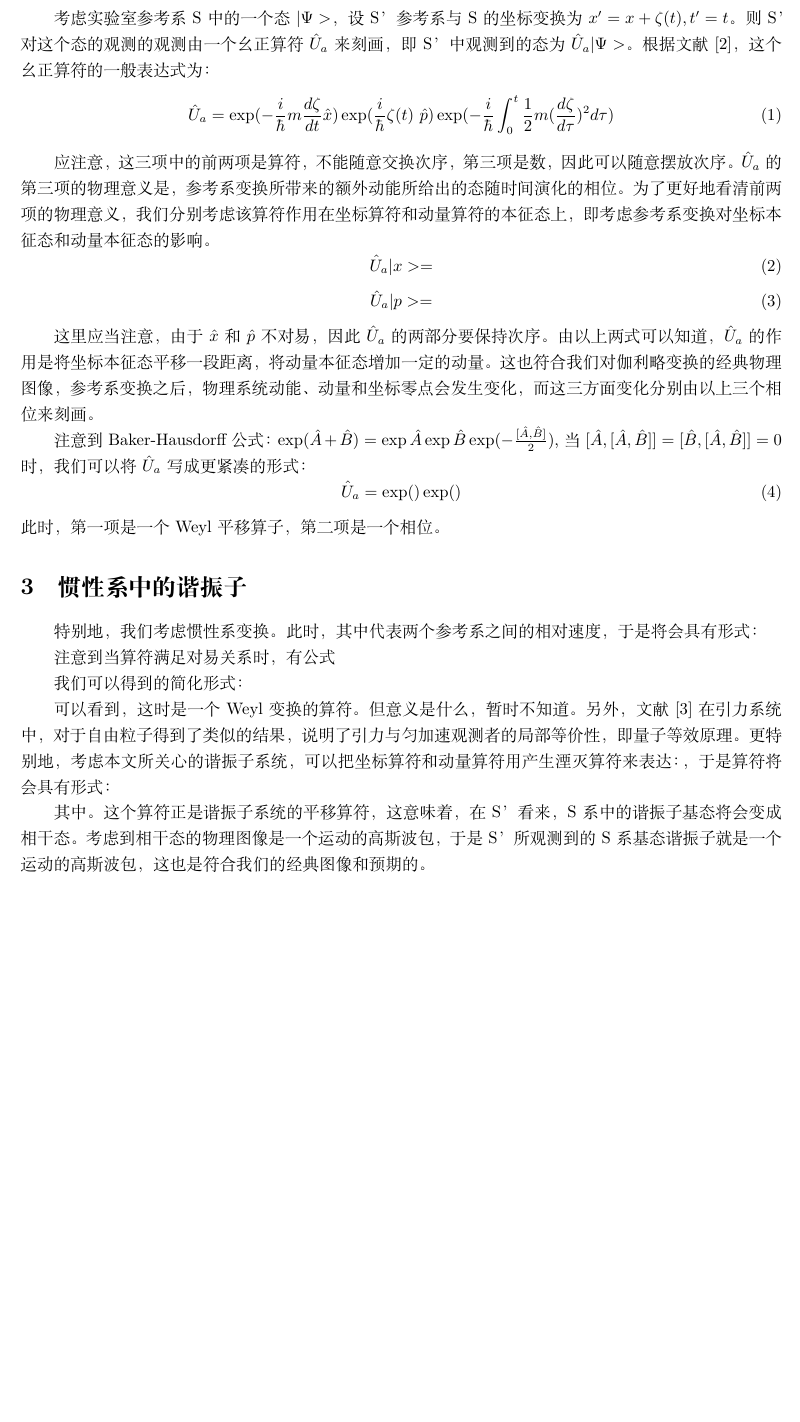
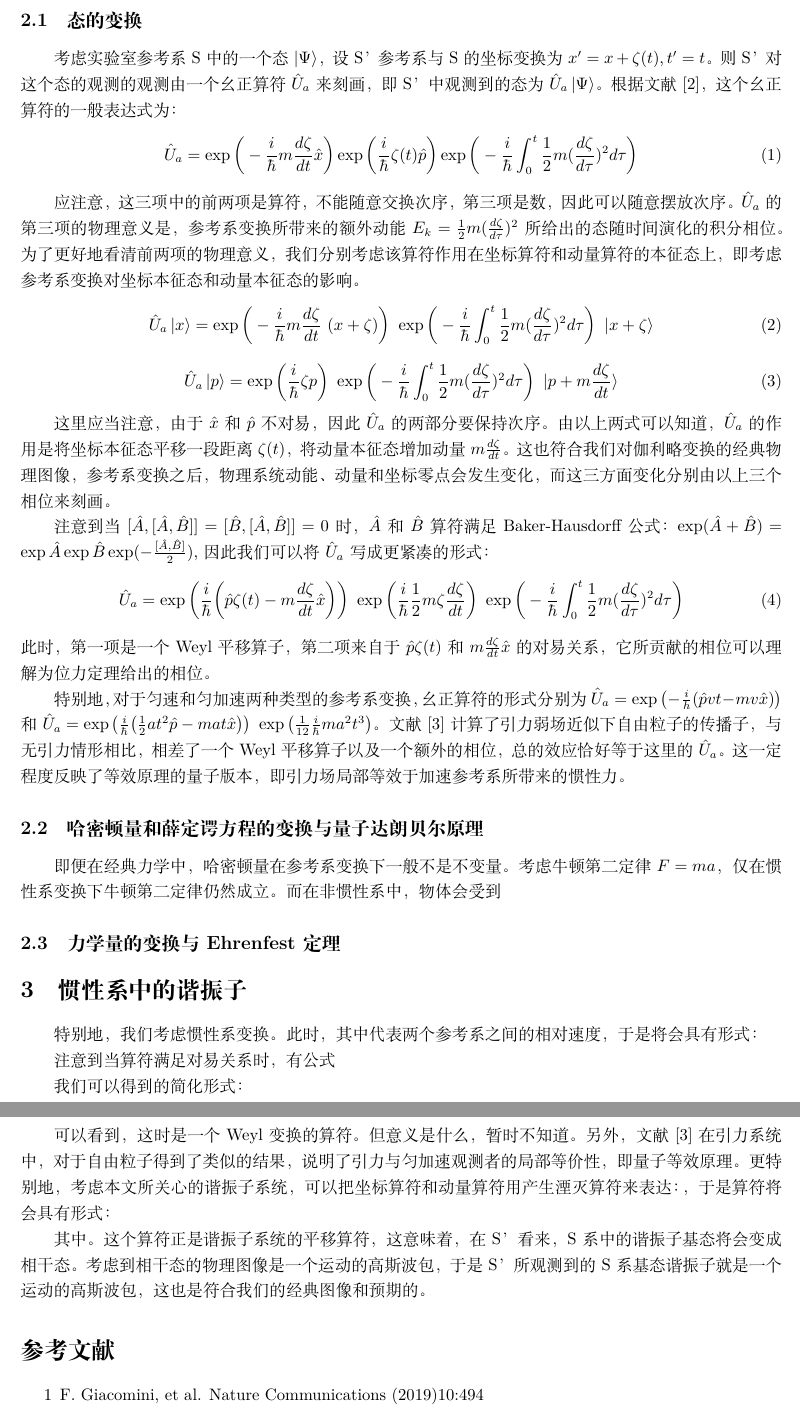
Before and after one commit to HamletPrc/Unruh-Effect-for-Oscilator, a LaTeX document (latexDoc/draft.tex): part of page 2 of 2 before the commit and two parts of pages 2 and 3 of 3 after it, the two joined at a grey line, cut at the place of the change, the shorter picture padded with empty space. Compiled offline with XeLaTeX.

Commit message:
3.12草稿update

```diff
--- a/latexDoc/draft.tex
+++ b/latexDoc/draft.tex
@@ -4,7 +4,9 @@
 \usepackage{geometry}
 \geometry{left=2.0cm, right=2.0cm, top=2.5cm, bottom=2.5cm}
 
-\title{匀加速观者所看到的谐振子}
+\usepackage{braket}
+
+\title{匀加速参考系变换下的谐振子}
 \author{吴梦之}
 
 \begin{document}
@@ -30,27 +32,39 @@
     \section{参考系变换的一般性分析}
         关于量子力学中的参考系变换以及伽利略对称性，文献[1]做了很多讨论。不过由于[1]历史较为久远，在薛定谔绘景下研究问题，很多问题不能看得很透彻，甚至有一些错误。文献[2]对其则进行了更为深刻但较为简略的回顾。在此，本文将从他们的工作入手。
 
-        考虑实验室参考系S中的一个态$|\Psi>$，设S’参考系与S的坐标变换为$x'=x+\zeta(t), t'=t$。则S’对这个态的观测的观测由一个幺正算符$\hat{U}_a$来刻画，即S’中观测到的态为$\hat{U}_a|\Psi>$。根据文献[2]，这个幺正算符的一般表达式为：
+        \subsection{态的变换}
+
+        考虑实验室参考系S中的一个态$\ket{\Psi}$，设S’参考系与S的坐标变换为$x'=x+\zeta(t), t'=t$。则S’对这个态的观测的观测由一个幺正算符$\hat{U}_a$来刻画，即S’中观测到的态为$\hat{U}_a\ket{\Psi}$。根据文献[2]，这个幺正算符的一般表达式为：
         \begin{equation}
-            \hat{U}_a=\exp(-\frac{i}{\hbar} m \frac{d \zeta}{dt} \hat{x}) \exp({\frac{i}{\hbar}\zeta(t)\ \hat{p}}) \exp(-\frac{i}{\hbar}\int_0^t\frac{1}{2}m(\frac{d \zeta}{d\tau})^2 d\tau)
+            \hat{U}_a=\exp\bigg(-\frac{i}{\hbar} m \frac{d \zeta}{dt} \hat{x}\bigg) \exp\bigg({\frac{i}{\hbar}\zeta(t) \hat{p}}\bigg) \exp\bigg(-\frac{i}{\hbar}\int_0^t\frac{1}{2}m(\frac{d \zeta}{d\tau})^2 d\tau\bigg)
         \end{equation}
 
-        应注意，这三项中的前两项是算符，不能随意交换次序，第三项是数，因此可以随意摆放次序。$\hat{U}_a$ 的第三项的物理意义是，参考系变换所带来的额外动能所给出的态随时间演化的相位。为了更好地看清前两项的物理意义，我们分别考虑该算符作用在坐标算符和动量算符的本征态上，即考虑参考系变换对坐标本征态和动量本征态的影响。
+        应注意，这三项中的前两项是算符，不能随意交换次序，第三项是数，因此可以随意摆放次序。$\hat{U}_a$ 的第三项的物理意义是，参考系变换所带来的额外动能$E_k=\frac{1}{2}m(\frac{d \zeta}{d\tau})^2$所给出的态随时间演化的积分相位。为了更好地看清前两项的物理意义，我们分别考虑该算符作用在坐标算符和动量算符的本征态上，即考虑参考系变换对坐标本征态和动量本征态的影响。
         \begin{equation}
-            \hat{U}_a |x> =
+            \hat{U}_a \ket{x} = \exp\bigg(-\frac{i}{\hbar}m\frac{d \zeta}{dt}\ (x+\zeta)\bigg)\ \exp\bigg(-\frac{i}{\hbar}\int_0^t\frac{1}{2}m(\frac{d \zeta}{d\tau})^2 d\tau \bigg)\ \ket{x+\zeta}
         \end{equation}
         \begin{equation}
-            \hat{U}_a |p> =
+            \hat{U}_a \ket{p} = \exp\bigg(\frac{i}{\hbar}\zeta p \bigg)\ \exp\bigg(-\frac{i}{\hbar}\int_0^t\frac{1}{2}m(\frac{d \zeta}{d\tau})^2 d\tau \bigg)\ \ket{p+m\frac{d \zeta}{dt}}
         \end{equation}
 
         这里应当注意，由于$\hat{x}$和$\hat{p}$不对易，因此$\hat{U}_a$的两部分要保持次序。
-        由以上两式可以知道，$\hat{U}_a$的作用是将坐标本征态平移一段距离，将动量本征态增加一定的动量。这也符合我们对伽利略变换的经典物理图像，参考系变换之后，物理系统动能、动量和坐标零点会发生变化，而这三方面变化分别由以上三个相位来刻画。
+        由以上两式可以知道，$\hat{U}_a$的作用是将坐标本征态平移一段距离$\zeta(t)$，将动量本征态增加动量$m\frac{d \zeta}{dt}$。这也符合我们对伽利略变换的经典物理图像，参考系变换之后，物理系统动能、动量和坐标零点会发生变化，而这三方面变化分别由以上三个相位来刻画。
 
-        注意到Baker-Hausdorff公式：$\exp(\hat{A}+\hat{B})=\exp\hat{A} \exp\hat{B} \exp(-\frac{[\hat{A}, \hat{B}]}{2})$, 当$[\hat{A}, [\hat{A}, \hat{B}]]=[\hat{B}, [\hat{A}, \hat{B}]]=0$时，我们可以将$\hat{U}_a$写成更紧凑的形式：
+        注意到当$[\hat{A}, [\hat{A}, \hat{B}]]=[\hat{B}, [\hat{A}, \hat{B}]]=0$时，$\hat{A}$和$\hat{B}$算符满足Baker-Hausdorff公式：$\exp(\hat{A}+\hat{B})=\exp\hat{A} \exp\hat{B} \exp(-\frac{[\hat{A}, \hat{B}]}{2})$, 因此我们可以将$\hat{U}_a$写成更紧凑的形式：
         \begin{equation}
-            \hat{U}_a=\exp() \exp()
+            \hat{U}_a=\exp\bigg(\frac{i}{\hbar}\bigg(\hat{p}\zeta(t)-m\frac{d\zeta}{dt}\hat{x} \bigg) \bigg)\ \exp\bigg(\frac{i}{\hbar}\frac{1}{2}m\zeta\frac{d\zeta}{dt} \bigg)\ \exp\bigg(-\frac{i}{\hbar}\int_0^t\frac{1}{2}m(\frac{d \zeta}{d\tau})^2 d\tau \bigg)
         \end{equation}
-        此时，第一项是一个Weyl平移算子，第二项是一个相位。
+        此时，第一项是一个Weyl平移算子，第二项来自于$\hat{p}\zeta(t)$和$m\frac{d\zeta}{dt}\hat{x}$的对易关系，它所贡献的相位可以理解为位力定理给出的相位。
+
+        特别地，对于匀速和匀加速两种类型的参考系变换，幺正算符的形式分别为$\hat{U}_a=\exp\big(-\frac{i}{h}(\hat{p}vt-mv\hat{x})\big)$和$\hat{U}_a=\exp\big(\frac{i}{\hbar}\big(\frac{1}{2}at^2\hat{p}-mat\hat{x} \big)\big)\ \exp\big(\frac{1}{12}\frac{i}{\hbar}ma^2t^3\big)$。文献[3]计算了引力弱场近似下自由粒子的传播子，与无引力情形相比，相差了一个Weyl平移算子以及一个额外的相位，总的效应恰好等于这里的$\hat{U}_a$。这一定程度反映了等效原理的量子版本，即引力场局部等效于加速参考系所带来的惯性力。
+
+        \subsection{哈密顿量和薛定谔方程的变换与量子达朗贝尔原理}
+
+            即便在经典力学中，哈密顿量在参考系变换下一般不是不变量。考虑牛顿第二定律$F=ma$，仅在惯性系变换下牛顿第二定律仍然成立。而在非惯性系中，物体会受到
+
+
+        \subsection{力学量的变换与Ehrenfest定理}
+
 
 
     \section{惯性系中的谐振子}
@@ -66,3 +80,8 @@
         其中 。这个算符正是谐振子系统的平移算符，这意味着，在S’看来，S系中的谐振子基态将会变成相干态。考虑到相干态的物理图像是一个运动的高斯波包，于是S’所观测到的S系基态谐振子就是一个运动的高斯波包，这也是符合我们的经典图像和预期的。
 
 
+
+    \section*{参考文献}
+    \begin{itemize}
+        \item[1] F. Giacomini, et al. Nature Communications (2019)10:494
+        \item[2] D. M. Greenberg. Am. J. Phys. 47.1, 35-38 (1979)
```
Also changed, not shown: latexDoc/draft.pdf, latexDoc/draft.tex (5 more changed lines), 5 other files.
